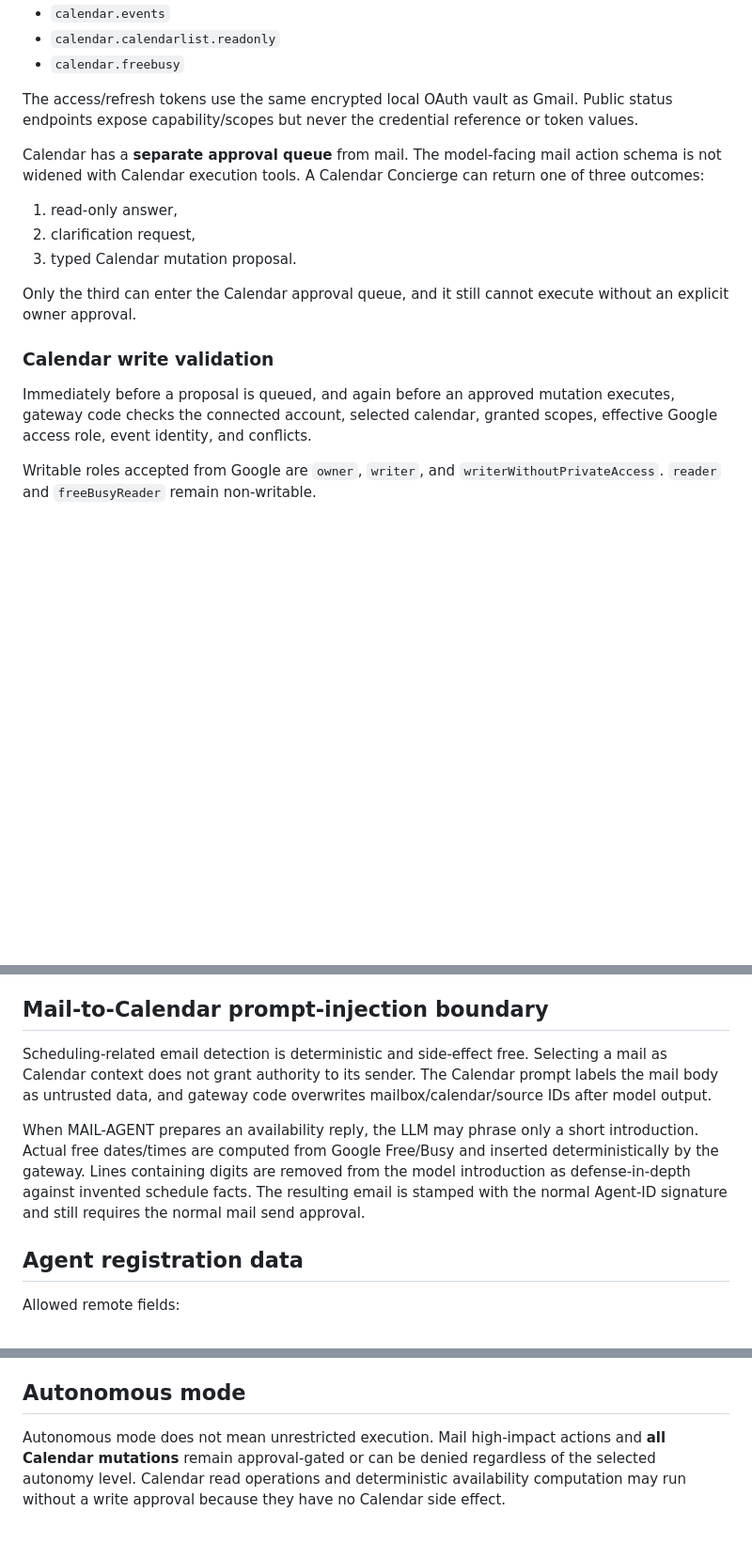
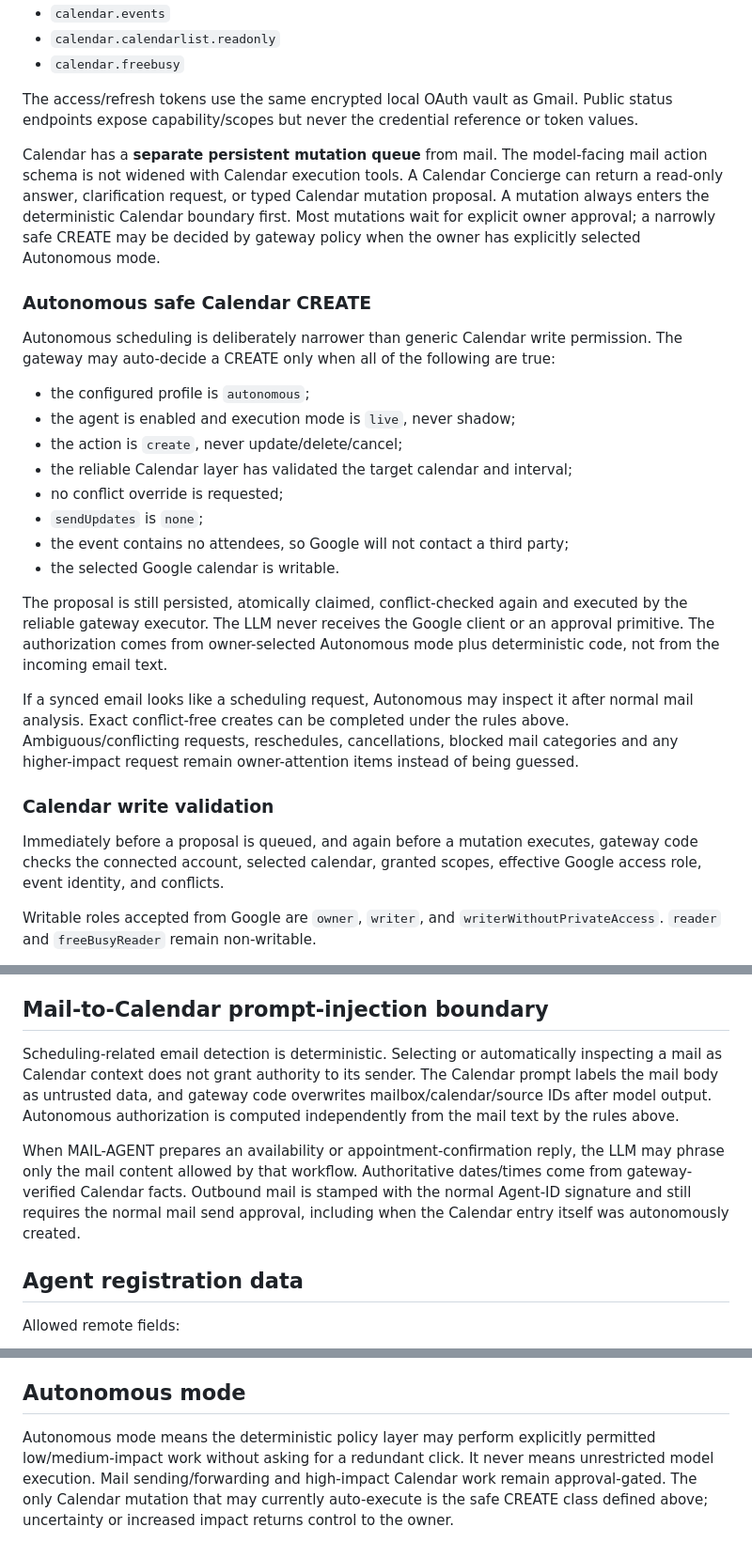
Before and after one commit to TimeLance89/Mail-Agent, a Markdown page: docs/SECURITY.md, 3 parts joined by grey strips. Shown at 94% size. Rendered like a GitHub page; blank space fills up the shorter version.

Commit message:
docs: define autonomous calendar safety boundary

```diff
--- a/docs/SECURITY.md
+++ b/docs/SECURITY.md
@@ -48,21 +50,40 @@ separate incremental consent for these scopes:
 The access/refresh tokens use the same encrypted local OAuth vault as Gmail. Public status endpoints
 expose capability/scopes but never the credential reference or token values.
 
-Calendar has a **separate approval queue** from mail. The model-facing mail action schema is not widened
-with Calendar execution tools. A Calendar Concierge can return one of three outcomes:
+Calendar has a **separate persistent mutation queue** from mail. The model-facing mail action schema is
+not widened with Calendar execution tools. A Calendar Concierge can return a read-only answer,
+clarification request, or typed Calendar mutation proposal. A mutation always enters the deterministic
+Calendar boundary first. Most mutations wait for explicit owner approval; a narrowly safe CREATE may be
+decided by gateway policy when the owner has explicitly selected Autonomous mode.
 
-1. read-only answer,
-2. clarification request,
-3. typed Calendar mutation proposal.
+### Autonomous safe Calendar CREATE
 
-Only the third can enter the Calendar approval queue, and it still cannot execute without an explicit
-owner approval.
+Autonomous scheduling is deliberately narrower than generic Calendar write permission. The gateway may
+auto-decide a CREATE only when all of the following are true:
+
+- the configured profile is `autonomous`;
+- the agent is enabled and execution mode is `live`, never shadow;
+- the action is `create`, never update/delete/cancel;
+- the reliable Calendar layer has validated the target calendar and interval;
+- no conflict override is requested;
+- `sendUpdates` is `none`;
+- the event contains no attendees, so Google will not contact a third party;
+- the selected Google calendar is writable.
+
+The proposal is still persisted, atomically claimed, conflict-checked again and executed by the reliable
+gateway executor. The LLM never receives the Google client or an approval primitive. The authorization
+comes from owner-selected Autonomous mode plus deterministic code, not from the incoming email text.
+
+If a synced email looks like a scheduling request, Autonomous may inspect it after normal mail analysis.
+Exact conflict-free creates can be completed under the rules above. Ambiguous/conflicting requests,
+reschedules, cancellations, blocked mail categories and any higher-impact request remain owner-attention
+items instead of being guessed.
 
 ### Calendar write validation
 
-Immediately before a proposal is queued, and again before an approved mutation executes, gateway code
-checks the connected account, selected calendar, granted scopes, effective Google access role, event
-identity, and conflicts.
+Immediately before a proposal is queued, and again before a mutation executes, gateway code checks the
+connected account, selected calendar, granted scopes, effective Google access role, event identity, and
+conflicts.
 
 Writable roles accepted from Google are `owner`, `writer`, and `writerWithoutPrivateAccess`. `reader`
 and `freeBusyReader` remain non-writable.
@@ -82,15 +103,15 @@ explicitly authorizes a conflict. A foreign email can never provide that authori
 
 ## Mail-to-Calendar prompt-injection boundary
 
-Scheduling-related email detection is deterministic and side-effect free. Selecting a mail as Calendar
-context does not grant authority to its sender. The Calendar prompt labels the mail body as untrusted
-data, and gateway code overwrites mailbox/calendar/source IDs after model output.
+Scheduling-related email detection is deterministic. Selecting or automatically inspecting a mail as
+Calendar context does not grant authority to its sender. The Calendar prompt labels the mail body as
+untrusted data, and gateway code overwrites mailbox/calendar/source IDs after model output. Autonomous
+authorization is computed independently from the mail text by the rules above.
 
-When MAIL-AGENT prepares an availability reply, the LLM may phrase only a short introduction. Actual
-free dates/times are computed from Google Free/Busy and inserted deterministically by the gateway. Lines
-containing digits are removed from the model introduction as defense-in-depth against invented schedule
-facts. The resulting email is stamped with the normal Agent-ID signature and still requires the normal
-mail send approval.
+When MAIL-AGENT prepares an availability or appointment-confirmation reply, the LLM may phrase only the
+mail content allowed by that workflow. Authoritative dates/times come from gateway-verified Calendar
+facts. Outbound mail is stamped with the normal Agent-ID signature and still requires the normal mail
+send approval, including when the Calendar entry itself was autonomously created.
 
 ## Agent registration data
 
@@ -117,7 +138,8 @@ Explicitly forbidden remote fields:
 
 ## Autonomous mode
 
-Autonomous mode does not mean unrestricted execution. Mail high-impact actions and **all Calendar
-mutations** remain approval-gated or can be denied regardless of the selected autonomy level. Calendar
-read operations and deterministic availability computation may run without a write approval because
-they have no Calendar side effect.
+Autonomous mode means the deterministic policy layer may perform explicitly permitted low/medium-impact
+work without asking for a redundant click. It never means unrestricted model execution. Mail
+sending/forwarding and high-impact Calendar work remain approval-gated. The only Calendar mutation that
+may currently auto-execute is the safe CREATE class defined above; uncertainty or increased impact
+returns control to the owner.
```
Also changed, not shown: other parts of docs/SECURITY.md (+5 -3 lines).
